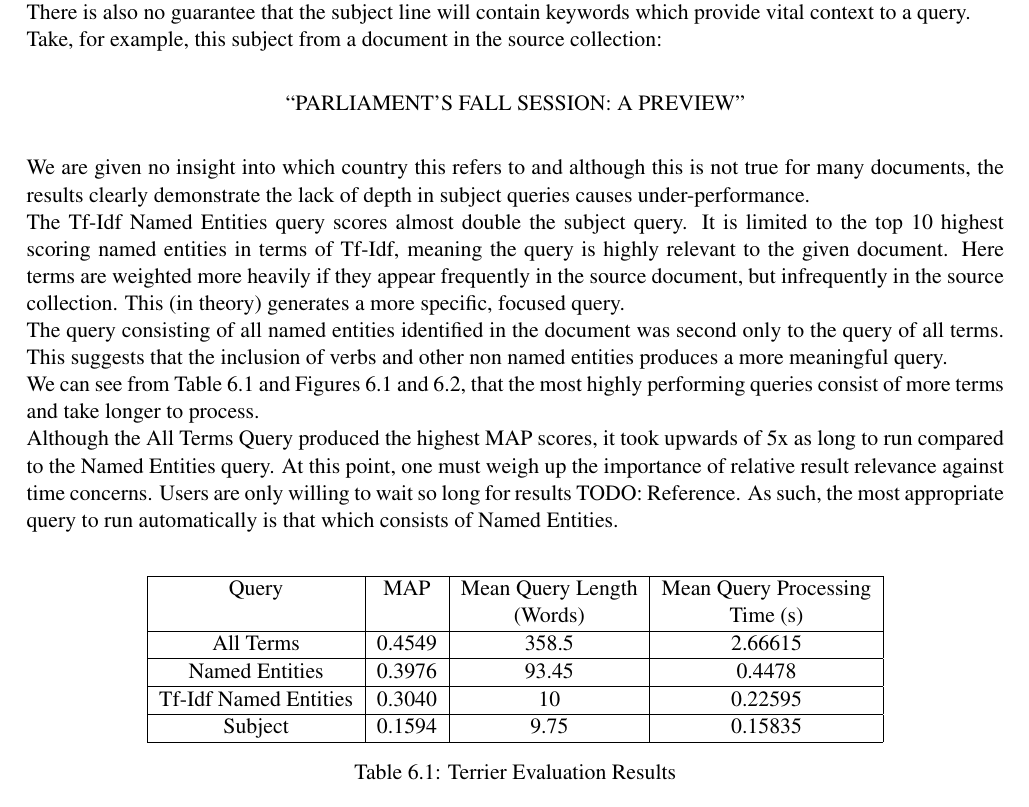
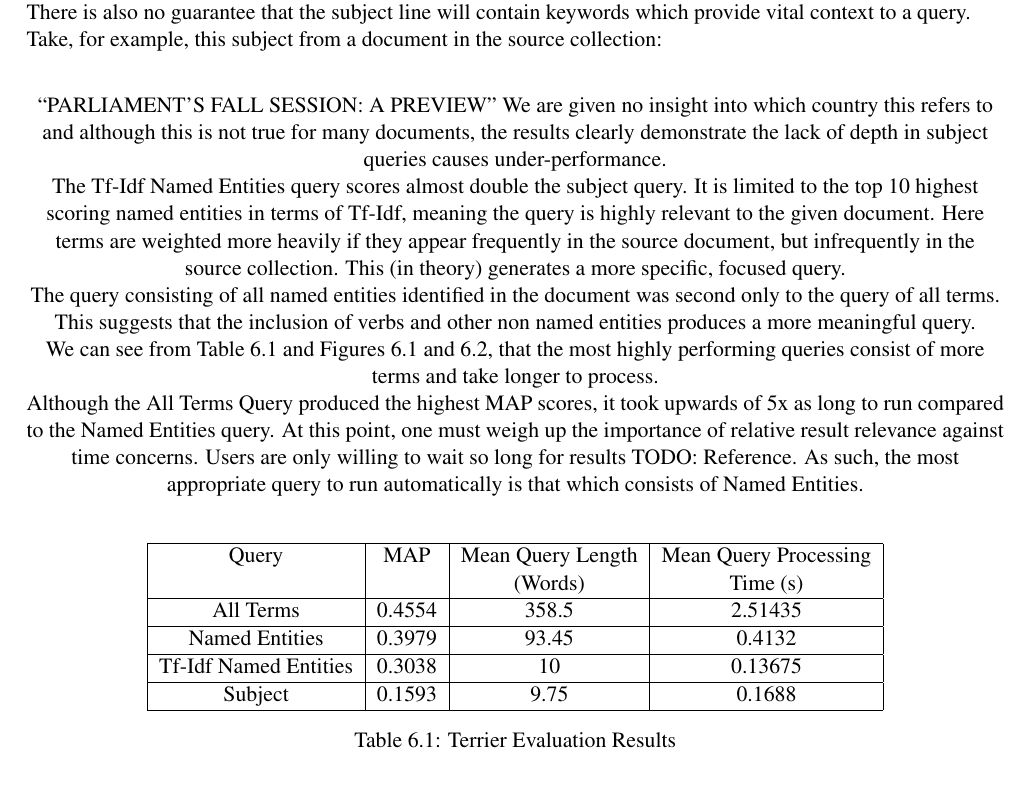
Before and after one commit to kfow/idpk-dissertation, a LaTeX thesis (main.tex): part of page 21 of 27, cut so that both start at the same text. Compiled offline with pdfLaTeX.

Commit message:
Update on Overleaf.

```diff
--- a/main.tex
+++ b/main.tex
@@ -372,9 +372,7 @@ Also considered was the effects of Document At A Time (DAAT) vs. Term At A Time
 \subsection{Results}
 The query which performed the worst was the query formed from the subject line. This can be expected, as other than running Named Entity recognition on the line, no other analysis was done to improve it's performance. There is also no guarantee that the subject line will contain keywords which provide vital context to a query.\\
 Take, for example, this subject from a document in the source collection:
-\begin{center}
-``PARLIAMENT'S FALL SESSION: A PREVIEW"
-\end{center}
+\center{``PARLIAMENT'S FALL SESSION: A PREVIEW"}
 We are given no insight into which country this refers to and although this is not true for many documents, the results clearly demonstrate the lack of depth in subject queries causes under-performance.\\
 The Tf-Idf Named Entities query scores almost double the subject query. It is limited to the top 10 highest scoring named entities in terms of Tf-Idf, meaning the query is highly relevant to the given document. Here terms are weighted more heavily if they appear frequently in the source document, but infrequently in the source collection. This (in theory) generates a more specific, focused query. \\
 The query consisting of all named entities identified in the document was second only to the query of all terms. This suggests that the inclusion of verbs and other non named entities produces a more meaningful query.\\
@@ -388,10 +386,10 @@ Although the All Terms Query produced the highest MAP scores, it took upwards of
 \hline
 Query                 & MAP    & Mean Query Length & Mean Query Processing \\
 & & (Words) & Time (s) \\\hline
-All Terms             & 0.4549 & 358.5             & 2.66615                        \\ \hline
-Named Entities        & 0.3976 & 93.45             & 0.4478                         \\ \hline
-Tf-Idf Named Entities & 0.3040 & 10                & 0.22595                        \\ \hline
-Subject               & 0.1594 & 9.75              & 0.15835                        \\ \hline
+All Terms             & 0.4554 & 358.5             & 2.51435                        \\ \hline
+Named Entities        & 0.3979 & 93.45             & 0.4132                         \\ \hline
+Tf-Idf Named Entities & 0.3038 & 10                & 0.13675                       \\ \hline
+Subject               & 0.1593 & 9.75              & 0.1688                        \\ \hline
 \end{tabular}
 \caption{Terrier Evaluation Results}
 \label{results}
```
Also changed, not shown: main.tex (12 more changed lines).
